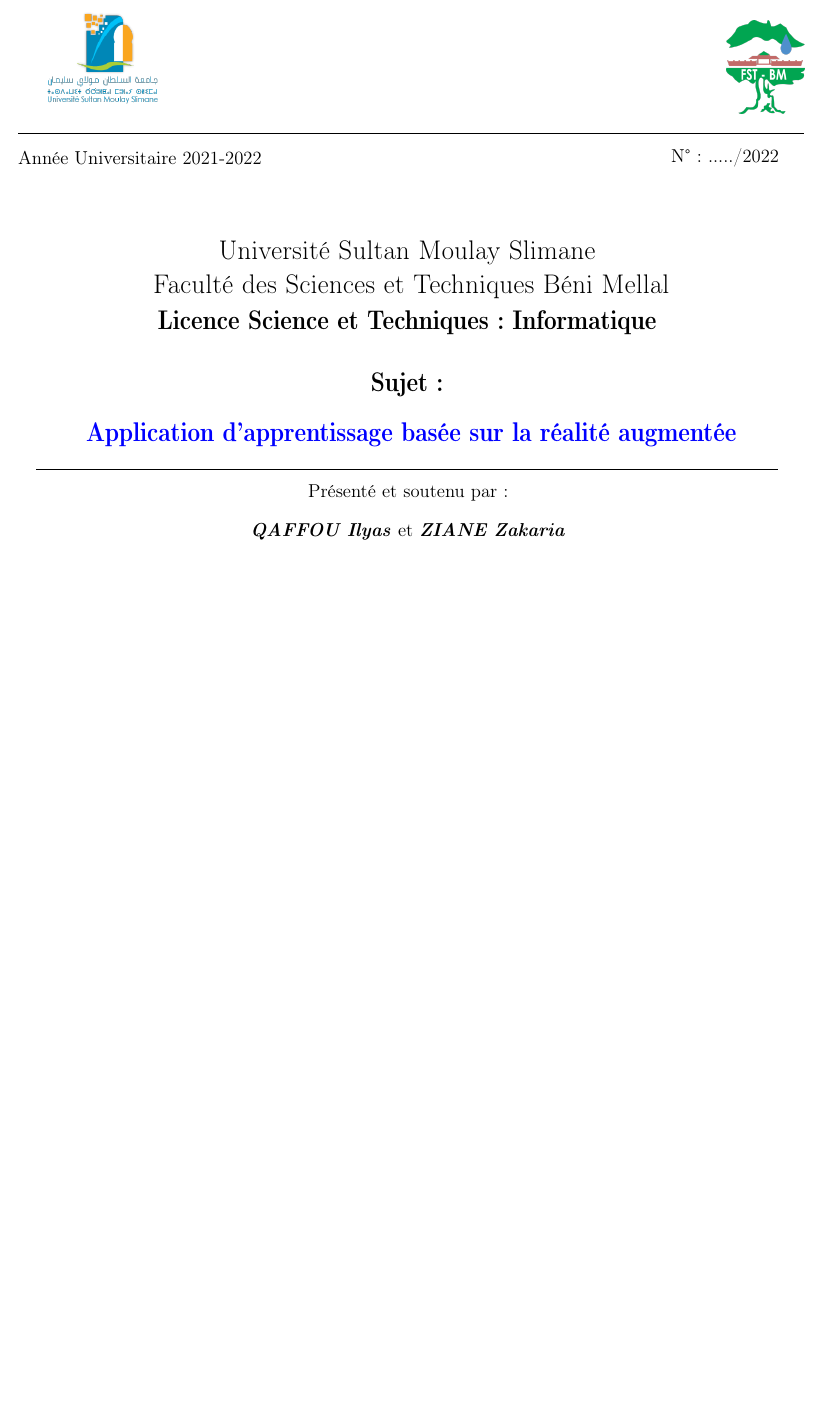
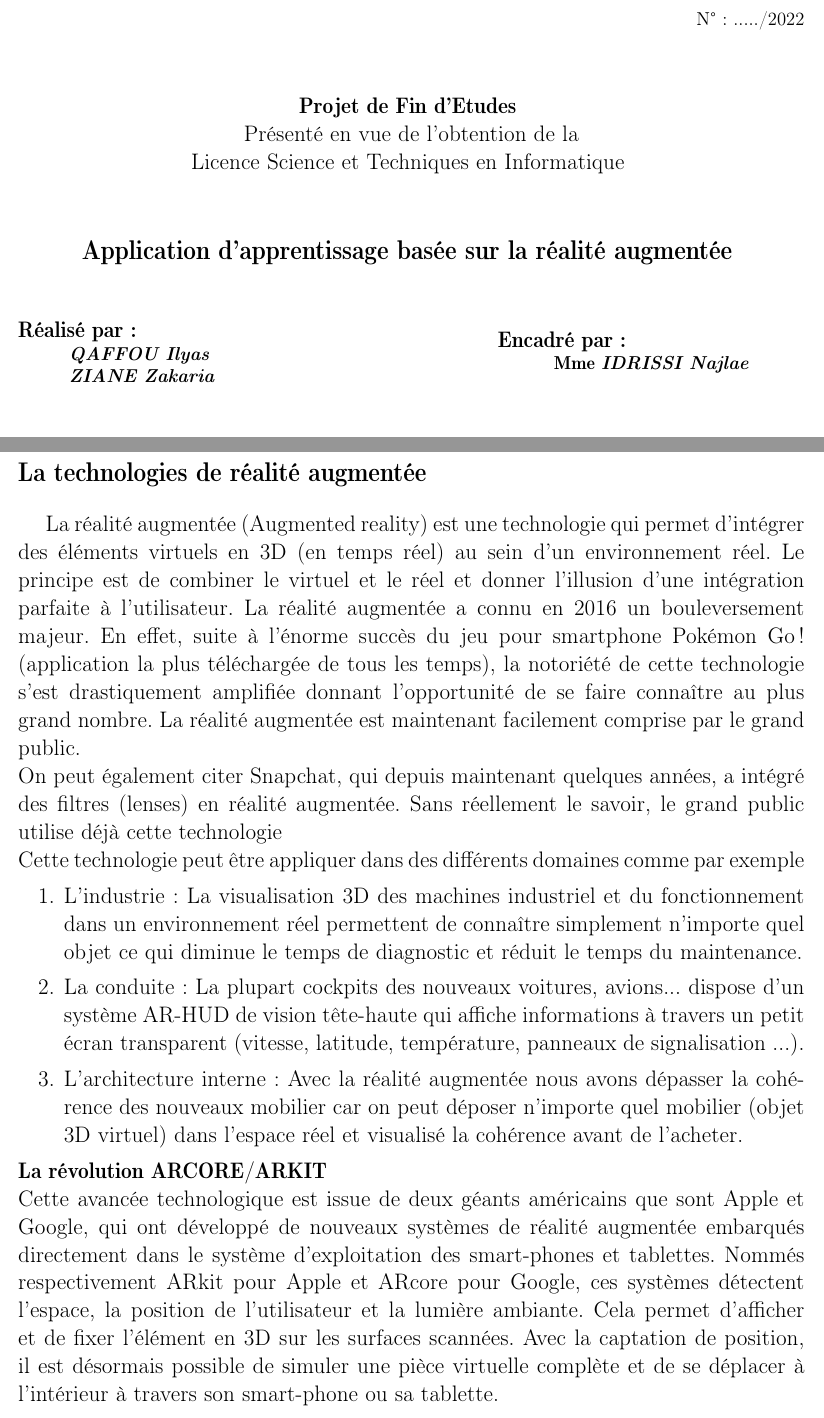
Before and after one commit to ZACH666ISIS/rapport-p, a LaTeX document (rapport.tex): part of page 1 of 32 before the commit and two parts of pages 1 and 9 of 34 after it, the two joined at a grey line, cut at the place of the change, the shorter picture padded with empty space. Compiled offline with pdfLaTeX.

Commit message:
nevv 2.0

```diff
--- a/rapport.tex
+++ b/rapport.tex
@@ -27,7 +27,7 @@
 
 \fancyhead[L]{\leftmark}
 \fancyhead[R]{AU: 2021/2022}%%%%%%%%%CHANGE 'L' TO 'R' HERE %%%%%%
-\fancyfoot[R]{\thepage / 32}
+\fancyfoot[R]{\thepage / \pageref{lastpage}}
 \fancyfoot[L]{\scriptsize{Z.ZIANE, I.QAFFOU}}
 \fancypagestyle{plain}{%
     \fancyhf{}%
@@ -62,7 +62,3 @@
 
 \setlength{\marginparwidth}{0pt}
 \setlength{\marginparsep}{0pt}
-\begin{minipage}{0.48\textwidth}
-\begin{flushleft}
-  \includegraphics[width = 90pt,height=75pt]{usmslogo.png}
-\end{flushleft}
@@ -69,23 +69,27 @@
 \end{minipage}
-\begin{minipage}{0.48\textwidth}
-  \begin{flushright}
-	\includegraphics[width = 50pt,height=60pt]{fstlogo.png}
-  \end{flushright}
-\end{minipage}
-    \begin{center}
-    \noindent\rule{7in}{0.5pt}
-    \end{center}
-\begin{minipage}{0.48\textwidth}
-\begin{flushleft}
-  Année Universitaire 2021-2022
-\end{flushleft}
-\end{minipage}
-\begin{minipage}{0.48\textwidth}
+\vspace*{0.3 in}
   \begin{flushright}
 	N°: ...../2022
   \end{flushright}
+\vspace*{0.4 in}
+\begin{center}
+\large{\textbf{Projet de Fin d'Etudes}} \nolinebreak\hspace{\fill}\linebreak
+\large{ Présenté en vue de l'obtention de la }\\
+\large{Licence Science et Techniques en Informatique}
+\vspace*{0.3 in}\nolinebreak\hspace{\fill}\linebreak
+
+\Large{  \textbf{Application d'apprentissage basée sur la réalité augmentée}}
+\vspace*{0.5 in}\nolinebreak\hspace{\fill}\linebreak
+\begin{minipage}{0.6\textwidth}
+\begin{flushleft}
+\large{\textbf{Réalisé par :}}\\
+\normalsize{\hspace*{0.4 in} \textit{\textbf{QAFFOU Ilyas}} \\ \hspace*{0.4 in}
+\textit{\textbf{ZIANE Zakaria}}}
+\end{flushleft}
 \end{minipage}
-\vspace*{0.5 in}
-\begin{center}
-\Large{Université Sultan Moulay Slimane} \nolinebreak\hspace{\fill}\linebreak
-\Large{ Faculté des Sciences et Techniques Béni Mellal}
+\begin{minipage}{0.38\textwidth}
+\begin{flushleft}
+\large{\textbf{Encadré par :}} \\
+\normalsize {\hspace*{0.5 in}\textbf{Mme} \textit{\textbf{IDRISSI Najlae}} }
+\end{flushleft}
+\end{minipage}
@@ -92,11 +99 @@
 \end{center}
-\begin{center}
-\Large{\textbf{Licence Science et Techniques : Informatique}} \vspace*{0.3 in}\nolinebreak\hspace{\fill}\linebreak
-\Large{\textbf{Sujet :}}
-\vspace*{0.2 in}\nolinebreak\hspace{\fill}\linebreak
-\Large{ \color{blue} \textbf{Application d'apprentissage basée sur la réalité augmentée}}
- \noindent\rule{6.6in}{0.4pt}
- \nolinebreak\hspace{\fill}\linebreak
- \normalsize{ Présenté et soutenu par:} \vspace*{0.1 in}
-\nolinebreak\hspace{\fill}\linebreak
- \textit{\textbf{QAFFOU Ilyas}} et \textit{\textbf{ZIANE Zakaria}}
@@ -106 +99,0 @@
-\end{center}
@@ -194,3 +176,16 @@ Notre rapport est divisé en 3 parties : \newline
+\section*{La technologies de réalité augmentée}
+La réalité augmentée (Augmented reality) est une technologie qui permet d'intégrer des éléments virtuels en 3D (en temps réel) au sein d'un environnement réel. Le principe est de combiner le virtuel et le réel et donner l'illusion d'une intégration parfaite à l'utilisateur.
+La réalité augmentée a connu en 2016 un bouleversement majeur. En effet, suite à l’énorme succès du jeu pour smartphone Pokémon Go ! (application la plus téléchargée de tous les temps), la notoriété de cette technologie s’est drastiquement amplifiée donnant l’opportunité de se faire connaître au plus grand nombre. La réalité augmentée est maintenant facilement comprise par le grand public.\\
+On peut également citer Snapchat, qui depuis maintenant quelques années, a intégré des filtres (lenses) en réalité augmentée. Sans réellement le savoir, le grand public utilise déjà cette technologie \\
+Cette technologie peut être appliquer dans des différents domaines comme par exemple
+\begin{enumerate}
+\item L'industrie : La visualisation 3D des machines industriel et du fonctionnement dans un environnement réel permettent de connaître simplement n'importe quel objet ce qui diminue le temps de diagnostic et réduit le temps du maintenance.
+\item La conduite : La plupart cockpits des nouveaux voitures, avions...  dispose d'un système AR-HUD de vision tête-haute qui affiche informations à travers un petit écran transparent (vitesse, latitude, température, panneaux de signalisation ...).
+\item  L'architecture interne : Avec la réalité augmentée nous avons dépasser la cohérence des nouveaux mobilier car on peut déposer n'importe quel mobilier (objet 3D virtuel) dans l'espace réel et visualisé la cohérence avant de l'acheter.
+\end{enumerate}
+\textbf{La révolution ARCORE/ARKIT} \\
+Cette avancée technologique est issue de deux géants américains que sont Apple et Google, qui ont développé de nouveaux systèmes de réalité augmentée embarqués directement dans le système d'exploitation des  smart-phones et tablettes.
+Nommés respectivement ARkit pour Apple et ARcore pour Google, ces systèmes détectent l'espace, la position de l'utilisateur et la lumière ambiante. Cela permet d'afficher et de fixer l'élément en 3D sur les surfaces scannées. Avec la captation de position, il est désormais possible de simuler une pièce virtuelle complète et de se déplacer à l'intérieur à travers son smart-phone ou sa tablette.\\
 
 \newpage
 \begin{center}
```
Also changed, not shown: pg.png (added), rapport.tex (104 more changed lines), 6 other files.
